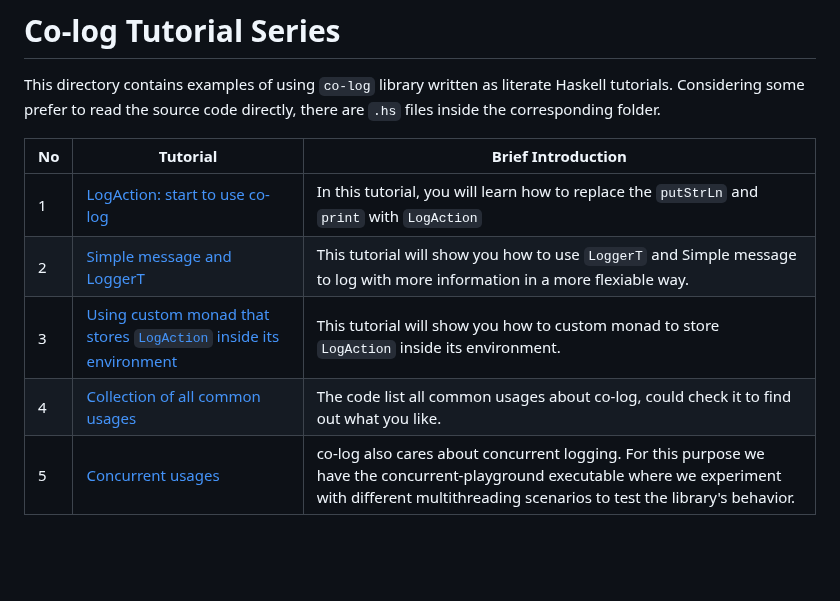
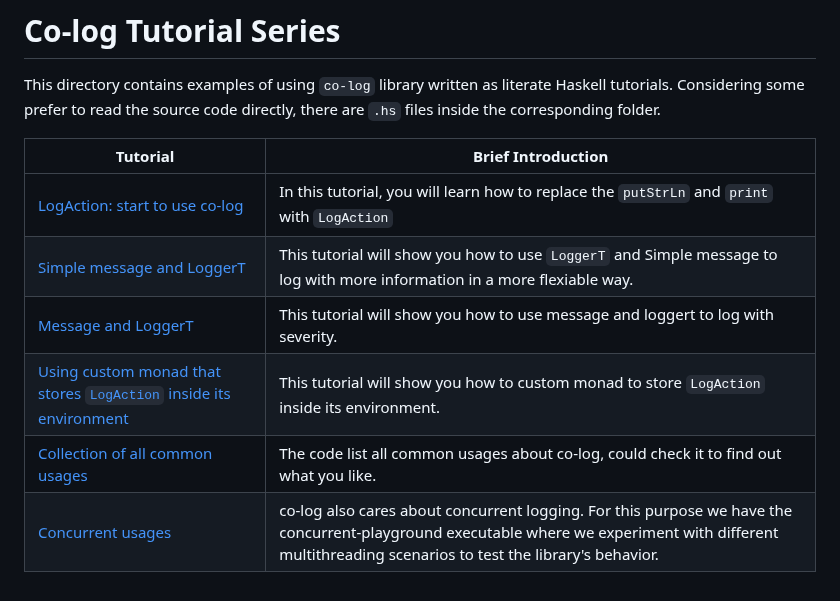
Before and after one commit to co-log/co-log, a Markdown page: tutorials/README.md, the part around the change. Rendered like a GitHub page; blank space fills up the shorter version.

Commit message:
tutorials: add a tutorial for loggert and message (#261)
Co-authored-by: Veronika Romashkina <vrom911@gmail.com>

```diff
--- a/tutorials/README.md
+++ b/tutorials/README.md
@@ -2,10 +2,11 @@
 
 This directory contains examples of using `co-log` library written as literate Haskell tutorials. Considering some prefer to read the source code directly, there are `.hs` files inside the corresponding folder.
 
-| No  | Tutorial                                                                                | Brief Introduction                                                                                                                                                                                    |
-| --- | --------------------------------------------------------------------------------------- | ----------------------------------------------------------------------------------------------------------------------------------------------------------------------------------------------------- |
-| 1   | [LogAction: start to use co-log](1-intro/Intro.md)                                      | In this tutorial, you will learn how to replace the `putStrLn` and `print` with `LogAction`                                                                                                           |
-| 2   | [Simple message and LoggerT](2-loggert/README.md)                                       | This tutorial will show you how to use `LoggerT` and Simple message to log with more information in a more flexiable way.                                                                             |
-| 3   | [Using custom monad that stores `LogAction` inside its environment](3-custom/Custom.md) | This tutorial will show you how to custom monad to store `LogAction` inside its environment.                                                                                                          |
-| 4   | [Collection of all common usages](Main.hs)                                              | The code list all common usages about co-log, could check it to find out what you like.                                                                                                               |
-| 5   | [Concurrent usages](Concurrent.hs)                                                      | co-log also cares about concurrent logging. For this purpose we have the concurrent-playground executable where we experiment with different multithreading scenarios to test the library's behavior. |
+| Tutorial                                                                                | Brief Introduction                                                                                                                                                                                    |
+| --------------------------------------------------------------------------------------- | ----------------------------------------------------------------------------------------------------------------------------------------------------------------------------------------------------- |
+| [LogAction: start to use co-log](./1-intro/Intro.md)                                    | In this tutorial, you will learn how to replace the `putStrLn` and `print` with `LogAction`                                                                                                           |
+| [Simple message and LoggerT](./2-loggert/README.md)                                     | This tutorial will show you how to use `LoggerT` and Simple message to log with more information in a more flexiable way.                                                                             |
+| [Message and LoggerT](./3-loggert-with-message/README.md)                               | This tutorial will show you how to use message and loggert to log with severity.                                                                                                                      |
+| [Using custom monad that stores `LogAction` inside its environment](./custom/Custom.md) | This tutorial will show you how to custom monad to store `LogAction` inside its environment.                                                                                                          |
+| [Collection of all common usages](./Main.hs)                                            | The code list all common usages about co-log, could check it to find out what you like.                                                                                                               |
+| [Concurrent usages](./Concurrent.hs)                                                    | co-log also cares about concurrent logging. For this purpose we have the concurrent-playground executable where we experiment with different multithreading scenarios to test the library's behavior. |
```
Also changed, not shown: tutorials/3-loggert-with-message/README.md (added, +117 -0 lines), tutorials/custom/Custom.md (renamed from tutorials/3-custom/Custom.md), tutorials/img/3-loggert-message.jpg (added), 5 other files.
